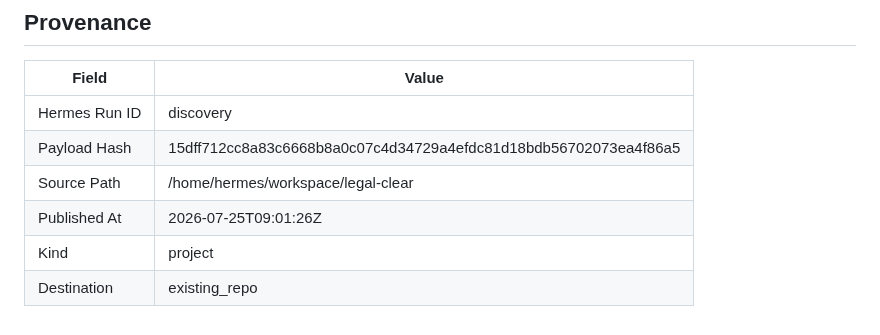
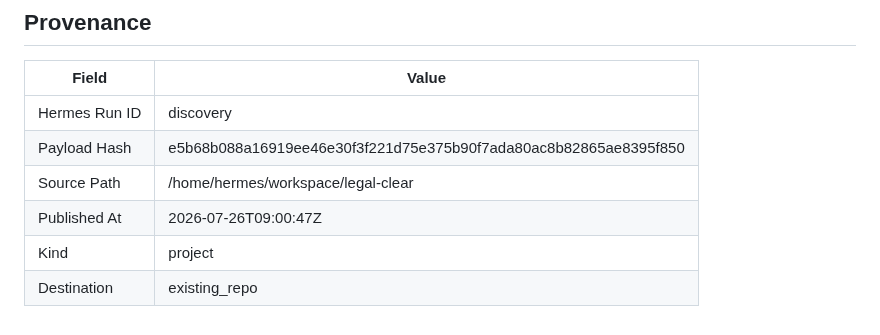
Before and after one commit to joewpb/legal-clear, a Markdown page: docs/README.md, the part around the change. GitHub-like rendering.

Commit message:
docs(project): add Legal Clear — Florida Pro Se Court Form Assistant — AI-powered tool for self-represented litigants in Florida.
Hermes Run: discovery
Payload Hash: e5b68b088a16919ee46e30f3f221d75e375b90f7ada80ac8b82865ae8395f850

```diff
--- a/docs/README.md
+++ b/docs/README.md
@@ -140,8 +140,8 @@ _None provided_
 | Field | Value |
 |-------|-------|
 | Hermes Run ID | discovery |
-| Payload Hash | 15dff712cc8a83c6668b8a0c07c4d34729a4efdc81d18bdb56702073ea4f86a5 |
+| Payload Hash | e5b68b088a16919ee46e30f3f221d75e375b90f7ada80ac8b82865ae8395f850 |
 | Source Path | /home/hermes/workspace/legal-clear |
-| Published At | 2026-07-25T09:01:26Z |
+| Published At | 2026-07-26T09:00:47Z |
 | Kind | project |
 | Destination | existing_repo |
```
